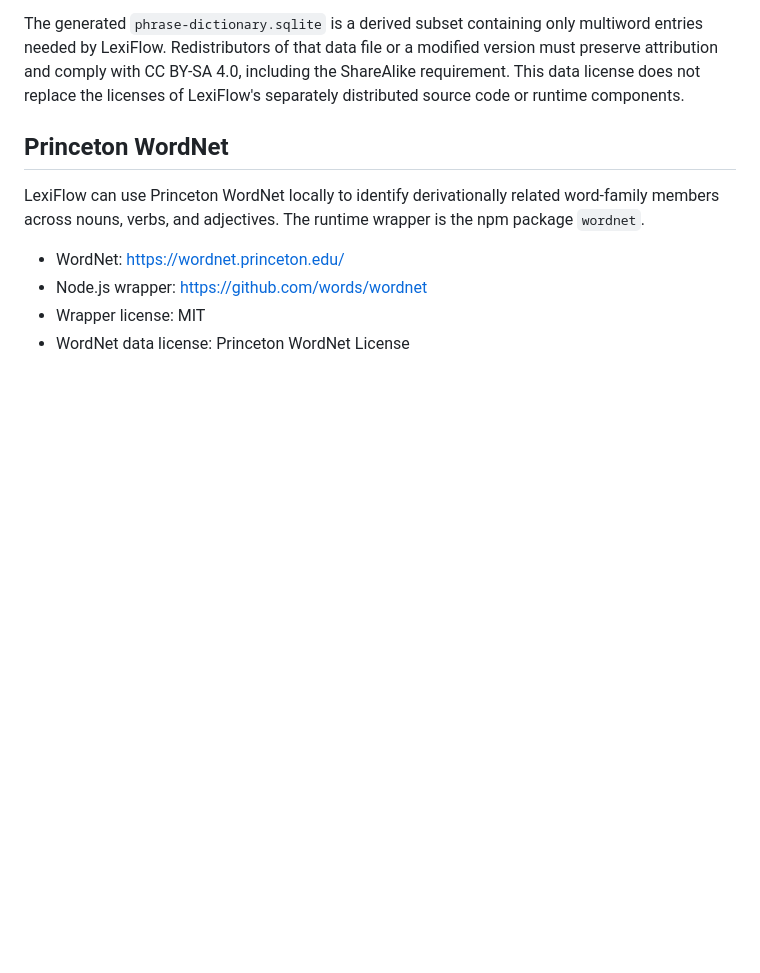
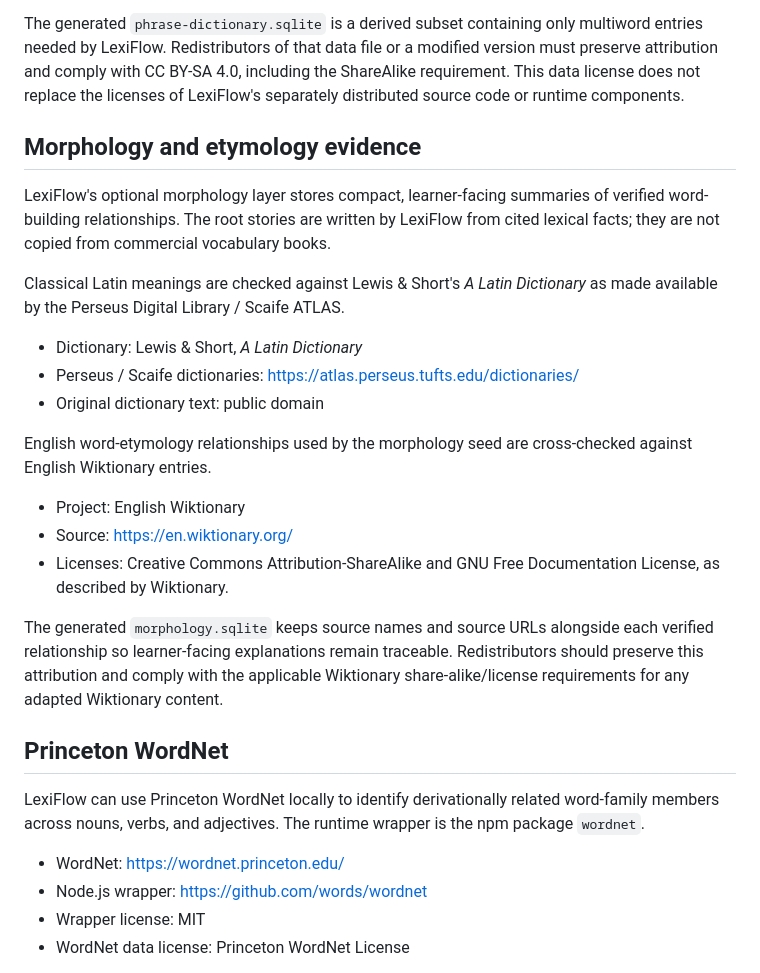
Before and after one commit to lineana-lyu/lexiflow, a Markdown page: THIRD_PARTY_NOTICES.md, the part around the change. Drawn GitHub-style; blank space fills up the shorter version.

Commit message:
docs: document morphology evidence sources

```diff
--- a/THIRD_PARTY_NOTICES.md
+++ b/THIRD_PARTY_NOTICES.md
@@ -116,6 +116,34 @@ including the ShareAlike requirement. This data license does not replace the
 licenses of LexiFlow's separately distributed source code or runtime components.
 
 
+
+## Morphology and etymology evidence
+
+LexiFlow's optional morphology layer stores compact, learner-facing summaries
+of verified word-building relationships. The root stories are written by
+LexiFlow from cited lexical facts; they are not copied from commercial
+vocabulary books.
+
+Classical Latin meanings are checked against Lewis & Short's *A Latin
+Dictionary* as made available by the Perseus Digital Library / Scaife ATLAS.
+
+- Dictionary: Lewis & Short, *A Latin Dictionary*
+- Perseus / Scaife dictionaries: https://atlas.perseus.tufts.edu/dictionaries/
+- Original dictionary text: public domain
+
+English word-etymology relationships used by the morphology seed are
+cross-checked against English Wiktionary entries.
+
+- Project: English Wiktionary
+- Source: https://en.wiktionary.org/
+- Licenses: Creative Commons Attribution-ShareAlike and GNU Free Documentation
+  License, as described by Wiktionary.
+
+The generated `morphology.sqlite` keeps source names and source URLs alongside
+each verified relationship so learner-facing explanations remain traceable.
+Redistributors should preserve this attribution and comply with the applicable
+Wiktionary share-alike/license requirements for any adapted Wiktionary content.
+
 ## Princeton WordNet
 
 LexiFlow can use Princeton WordNet locally to identify derivationally related
```
